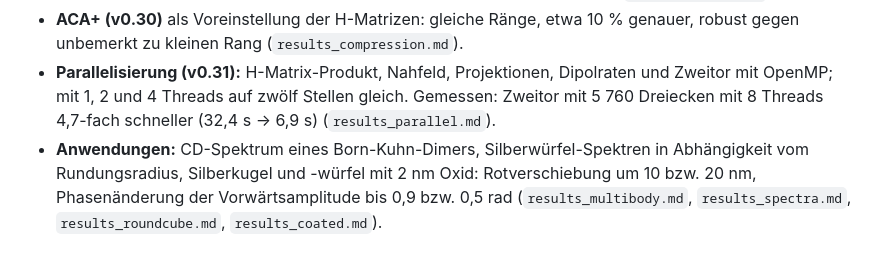
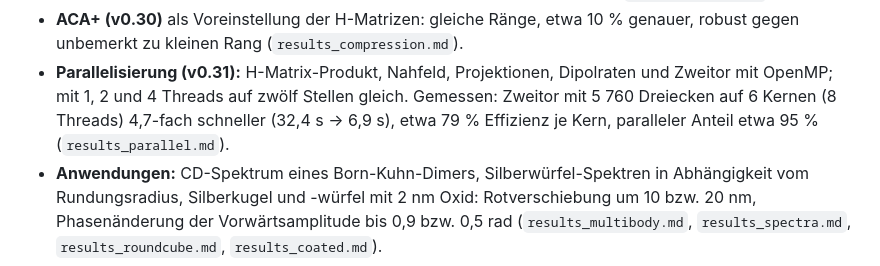
Before and after one commit to PhotonPower/CliffordBem, a Markdown page: README.md, the part around the change. Rendered like a GitHub page.

```diff
--- a/README.md
+++ b/README.md
@@ -143,8 +143,8 @@ Auswertung: `tools/analyze_scattering.py`, `analyze_chiral.py`, `analyze_compres
 - **ACA+ (v0.30)** als Voreinstellung der H-Matrizen: gleiche Ränge, etwa 10 % genauer, robust gegen unbemerkt zu kleinen
   Rang (`results_compression.md`).
 - **Parallelisierung (v0.31):** H-Matrix-Produkt, Nahfeld, Projektionen, Dipolraten und Zweitor mit OpenMP; mit 1, 2 und 4
-  Threads auf zwölf Stellen gleich. Gemessen: Zweitor mit 5 760 Dreiecken mit 8 Threads 4,7-fach schneller (32,4 s → 6,9 s)
-  (`results_parallel.md`).
+  Threads auf zwölf Stellen gleich. Gemessen: Zweitor mit 5 760 Dreiecken auf 6 Kernen (8 Threads) 4,7-fach schneller
+  (32,4 s → 6,9 s), etwa 79 % Effizienz je Kern, paralleler Anteil etwa 95 % (`results_parallel.md`).
 - **Anwendungen:** CD-Spektrum eines Born-Kuhn-Dimers, Silberwürfel-Spektren in Abhängigkeit vom Rundungsradius,
   Silberkugel und -würfel mit 2 nm Oxid: Rotverschiebung um 10 bzw. 20 nm, Phasenänderung der Vorwärtsamplitude bis
   0,9 bzw. 0,5 rad (`results_multibody.md`, `results_spectra.md`, `results_roundcube.md`, `results_coated.md`).
```
Also changed, not shown: docs/results_parallel.md (+7 -6 lines).
